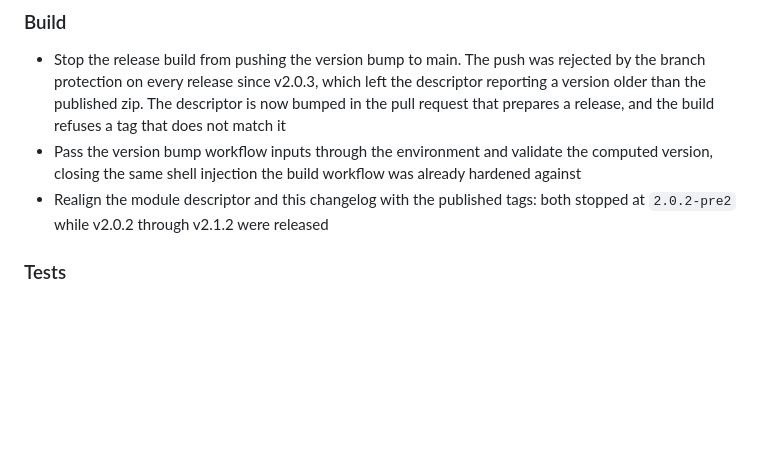
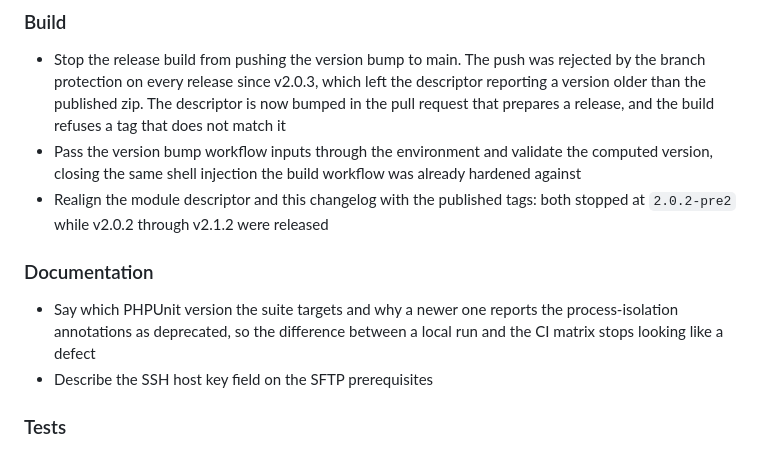
Before and after one commit to resilio-tech/dolibarr-camt053-reader-and-link, a Markdown page: ChangeLog.md, the part around the change. Rendered like a GitHub page; blank space fills up the shorter version.

```diff
--- a/ChangeLog.md
+++ b/ChangeLog.md
@@ -23,6 +23,10 @@
 - Stop the release build from pushing the version bump to main. The push was rejected by the branch protection on every release since v2.0.3, which left the descriptor reporting a version older than the published zip. The descriptor is now bumped in the pull request that prepares a release, and the build refuses a tag that does not match it
 - Pass the version bump workflow inputs through the environment and validate the computed version, closing the same shell injection the build workflow was already hardened against
 - Realign the module descriptor and this changelog with the published tags: both stopped at `2.0.2-pre2` while v2.0.2 through v2.1.2 were released
+
+### Documentation
+- Say which PHPUnit version the suite targets and why a newer one reports the process-isolation annotations as deprecated, so the difference between a local run and the CI matrix stops looking like a defect
+- Describe the SSH host key field on the SFTP prerequisites
 
 ### Tests
 - `Camt053FileProcessorTest.php` - CAMT.052 root detection, booked-only filtering and the pending count
```
Also changed, not shown: README.md (+14 -0 lines).
